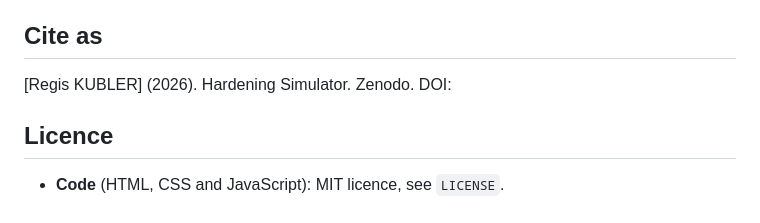
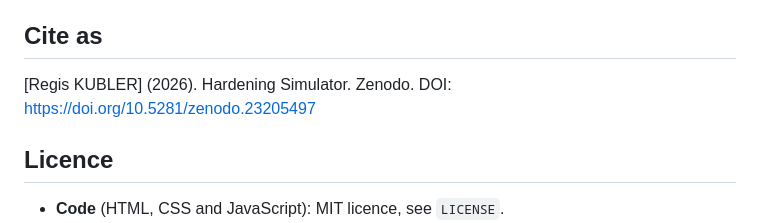
Before and after one commit to rkubler/hardening, a Markdown page: README.md, the part around the change. Drawn GitHub-style.

```diff
--- a/README.md
+++ b/README.md
@@ -63,7 +63,7 @@ Plastic flow is rate independent; the static recovery simulator adds time depend
 Dr Régis Kubler, Arts et Métiers Institute of Technology.
 Developed with the assistance of Claude Opus 5.5 (Anthropic), October 2026.
 ## Cite as
-[Regis KUBLER] (2026). Hardening Simulator. Zenodo. DOI:
+[Regis KUBLER] (2026). Hardening Simulator. Zenodo. DOI: https://doi.org/10.5281/zenodo.23205497
 
 ## Licence
 
```
